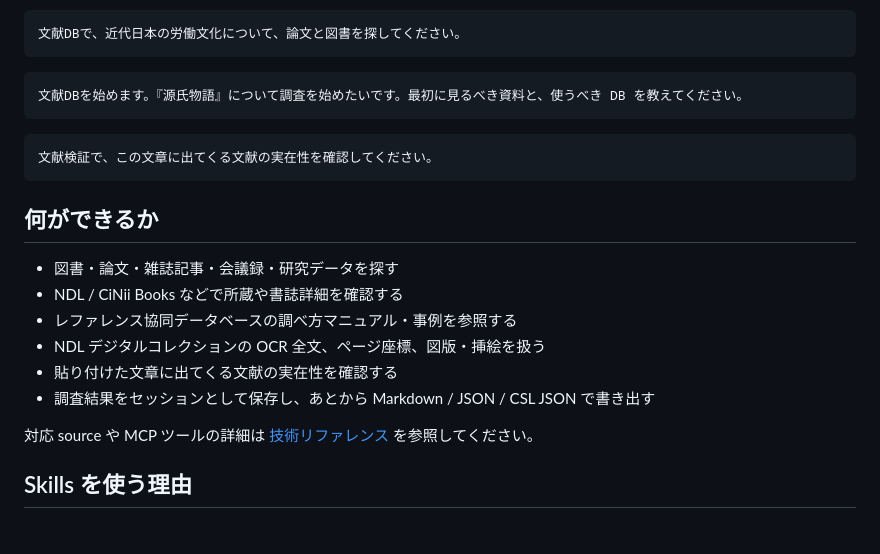
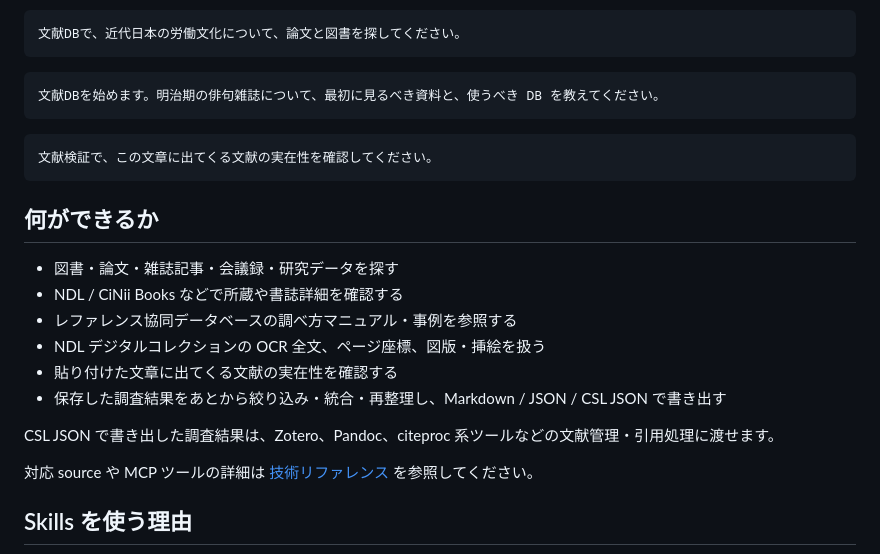
Before and after one commit to itarunnn/jp-lit-mcp, a Markdown page: README.md, the part around the change. Drawn GitHub-style; blank space fills up the shorter version.

````diff
--- a/README.md
+++ b/README.md
@@ -39,7 +39,7 @@ npx -y jp-lit-mcp doctor
 ```
 
 ```text
-文献DBを始めます。『源氏物語』について調査を始めたいです。最初に見るべき資料と、使うべき DB を教えてください。
+文献DBを始めます。明治期の俳句雑誌について、最初に見るべき資料と、使うべき DB を教えてください。
 ```
 
 ```text
@@ -53,7 +53,9 @@ npx -y jp-lit-mcp doctor
 - レファレンス協同データベースの調べ方マニュアル・事例を参照する
 - NDL デジタルコレクションの OCR 全文、ページ座標、図版・挿絵を扱う
 - 貼り付けた文章に出てくる文献の実在性を確認する
-- 調査結果をセッションとして保存し、あとから Markdown / JSON / CSL JSON で書き出す
+- 保存した調査結果をあとから絞り込み・統合・再整理し、Markdown / JSON / CSL JSON で書き出す
+
+CSL JSON で書き出した調査結果は、Zotero、Pandoc、citeproc 系ツールなどの文献管理・引用処理に渡せます。
 
 対応 source や MCP ツールの詳細は [技術リファレンス](docs/reference.md) を参照してください。
 
````
Also changed, not shown: docs/usage-guide.md (+4 -4 lines).
